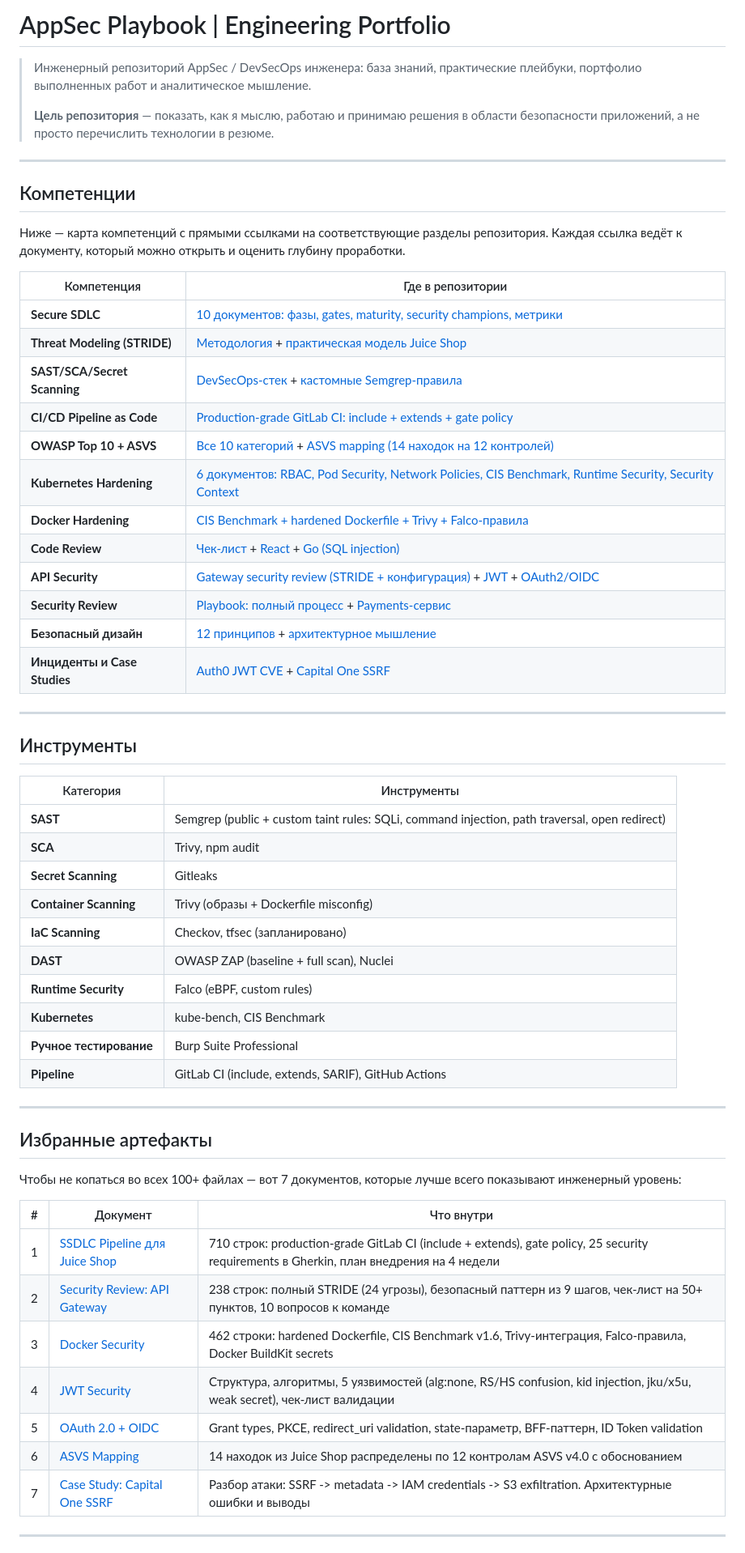
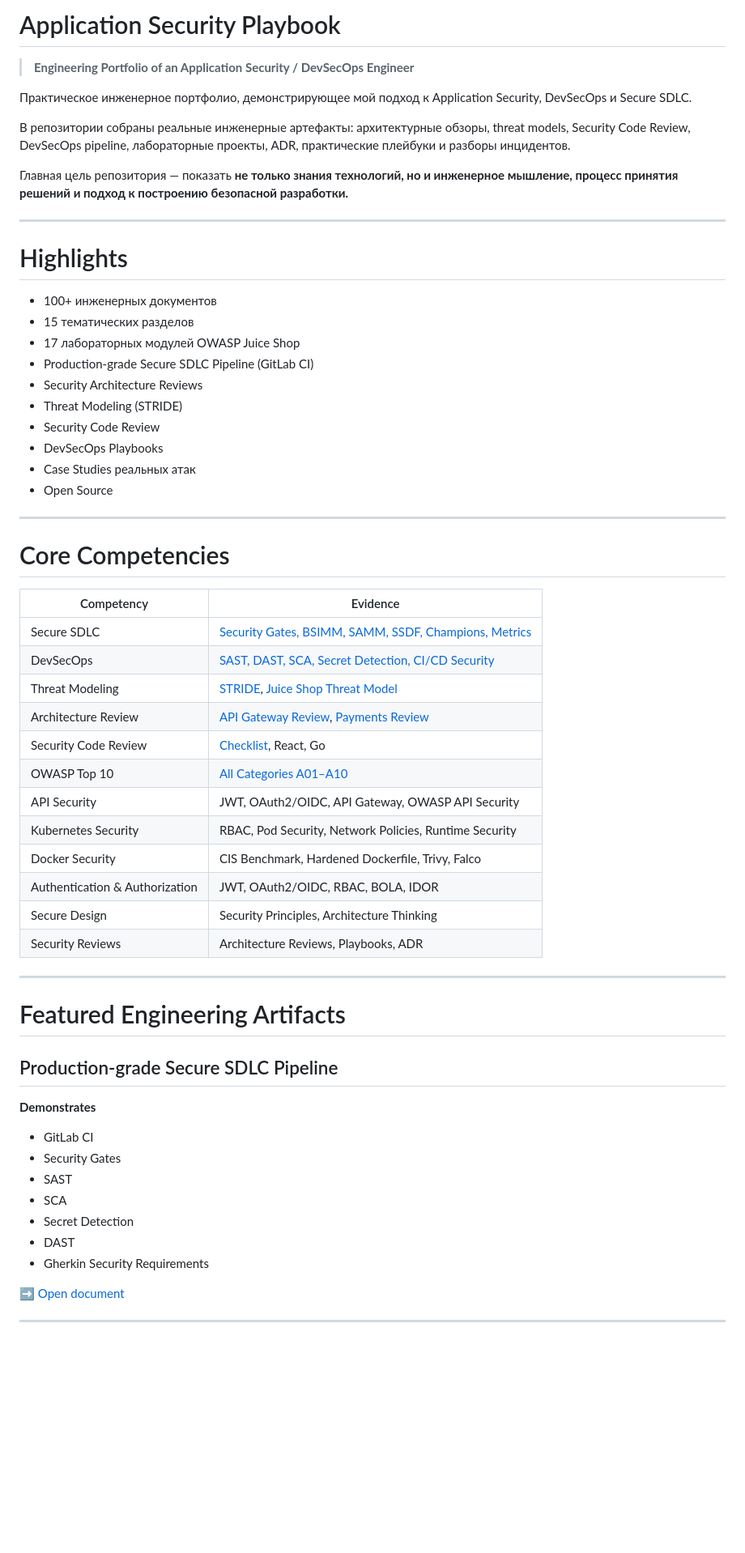
Before and after one commit to albertildarovich/appsec-playbook, a Markdown page: README.md, the part around one of its changes. Shown at 81% size. GitHub-like rendering; blank space fills up the shorter version.

Commit message:
Update main Readme

```diff
--- a/README.md
+++ b/README.md
@@ -1,66 +1,64 @@
-# AppSec Playbook | Engineering Portfolio
+# Application Security Playbook
 
-> Инженерный репозиторий AppSec / DevSecOps инженера: база знаний, практические
-> плейбуки, портфолио выполненных работ и аналитическое мышление.
->
-> **Цель репозитория** — показать, как я мыслю, работаю и принимаю решения в области
-> безопасности приложений, а не просто перечислить технологии в резюме.
+> **Engineering Portfolio of an Application Security / DevSecOps Engineer**
+
+Практическое инженерное портфолио, демонстрирующее мой подход к Application Security, DevSecOps и Secure SDLC.
+
+В репозитории собраны реальные инженерные артефакты: архитектурные обзоры, threat models, Security Code Review, DevSecOps pipeline, лабораторные проекты, ADR, практические плейбуки и разборы инцидентов.
+
+Главная цель репозитория — показать **не только знания технологий, но и инженерное мышление, процесс принятия решений и подход к построению безопасной разработки.**
 
 ---
 
-## Компетенции
+# Highlights
 
-Ниже — карта компетенций с прямыми ссылками на соответствующие разделы репозитория.
-Каждая ссылка ведёт к документу, который можно открыть и оценить глубину проработки.
-
-| Компетенция | Где в репозитории |
-|-------------|-------------------|
-| **Secure SDLC** | [10 документов: фазы, gates, maturity, security champions, метрики](Knowledge/secure-sdlc/) |
-| **Threat Modeling (STRIDE)** | [Методология](Knowledge/threat-modeling/stride.md) + [практическая модель Juice Shop](Experience/labs/juice-shop/threat-model.md) |
-| **SAST/SCA/Secret Scanning** | [DevSecOps-стек](Knowledge/devsecops/devsecops.md) + [кастомные Semgrep-правила](Experience/labs/juice-shop/module-15-semgrep/rules/) |
-| **CI/CD Pipeline as Code** | [Production-grade GitLab CI: include + extends + gate policy](Experience/labs/juice-shop/module-17-ssdlc/report.md) |
-| **OWASP Top 10 + ASVS** | [Все 10 категорий](Knowledge/owasp-top10/) + [ASVS mapping (14 находок на 12 контролей)](Experience/labs/juice-shop/module-16-security-review/asvs-mapping.md) |
-| **Kubernetes Hardening** | [6 документов: RBAC, Pod Security, Network Policies, CIS Benchmark, Runtime Security, Security Context](Knowledge/kubernetes/) |
-| **Docker Hardening** | [CIS Benchmark + hardened Dockerfile + Trivy + Falco-правила](Knowledge/docker-security/README.md) |
-| **Code Review** | [Чек-лист](Engineering/code-review/review-checklist.md) + [React](Engineering/code-review/react.md) + [Go (SQL injection)](Knowledge/go-security/sql-injection.md) |
-| **API Security** | [Gateway security review (STRIDE + конфигурация)](Engineering/architecture-reviews/api-gateway.md) + [JWT](Knowledge/authentication/jwt.md) + [OAuth2/OIDC](Knowledge/authentication/oauth2-oidc.md) |
-| **Security Review** | [Playbook: полный процесс](Engineering/playbooks/security-review.md) + [Payments-сервис](Engineering/architecture-reviews/payments.md) |
-| **Безопасный дизайн** | [12 принципов](Knowledge/secure-design/) + [архитектурное мышление](Security%20Thinking/architecture-thinking/secure-design-principles.md) |
-| **Инциденты и Case Studies** | [Auth0 JWT CVE](Experience/case-studies/case02-auth0-jwt.md) + [Capital One SSRF](Experience/case-studies/case03-capital-one-ssrf.md) |
+- 100+ инженерных документов
+- 15 тематических разделов
+- 17 лабораторных модулей OWASP Juice Shop
+- Production-grade Secure SDLC Pipeline (GitLab CI)
+- Security Architecture Reviews
+- Threat Modeling (STRIDE)
+- Security Code Review
+- DevSecOps Playbooks
+- Case Studies реальных атак
+- Open Source
 
 ---
 
-## Инструменты
+# Core Competencies
 
-| Категория | Инструменты |
-|-----------|-------------|
-| **SAST** | Semgrep (public + custom taint rules: SQLi, command injection, path traversal, open redirect) |
-| **SCA** | Trivy, npm audit |
-| **Secret Scanning** | Gitleaks |
-| **Container Scanning** | Trivy (образы + Dockerfile misconfig) |
-| **IaC Scanning** | Checkov, tfsec (запланировано) |
-| **DAST** | OWASP ZAP (baseline + full scan), Nuclei |
-| **Runtime Security** | Falco (eBPF, custom rules) |
-| **Kubernetes** | kube-bench, CIS Benchmark |
-| **Ручное тестирование** | Burp Suite Professional |
-| **Pipeline** | GitLab CI (include, extends, SARIF), GitHub Actions |
+| Competency | Evidence |
+|------------|----------|
+| Secure SDLC | [Security Gates, BSIMM, SAMM, SSDF, Champions, Metrics](Knowledge/secure-sdlc/) |
+| DevSecOps | [SAST, DAST, SCA, Secret Detection, CI/CD Security](Knowledge/devsecops/devsecops.md) |
+| Threat Modeling | [STRIDE](Knowledge/threat-modeling/stride.md), [Juice Shop Threat Model](Experience/labs/juice-shop/threat-model.md) |
+| Architecture Review | [API Gateway Review](Engineering/architecture-reviews/api-gateway.md), [Payments Review](Engineering/architecture-reviews/payments.md) |
+| Security Code Review | [Checklist](Engineering/code-review/review-checklist.md), React, Go |
+| OWASP Top 10 | [All Categories A01–A10](Knowledge/owasp-top10/) |
+| API Security | JWT, OAuth2/OIDC, API Gateway, OWASP API Security |
+| Kubernetes Security | RBAC, Pod Security, Network Policies, Runtime Security |
+| Docker Security | CIS Benchmark, Hardened Dockerfile, Trivy, Falco |
+| Authentication & Authorization | JWT, OAuth2/OIDC, RBAC, BOLA, IDOR |
+| Secure Design | Security Principles, Architecture Thinking |
+| Security Reviews | Architecture Reviews, Playbooks, ADR |
 
 ---
 
-## Избранные артефакты
+# Featured Engineering Artifacts
 
-Чтобы не копаться во всех 100+ файлах — вот 7 документов, которые лучше всего
-показывают инженерный уровень:
+## Production-grade Secure SDLC Pipeline
 
-| # | Документ | Что внутри |
-|---|----------|------------|
-| 1 | [SSDLC Pipeline для Juice Shop](Experience/labs/juice-shop/module-17-ssdlc/report.md) | 710 строк: production-grade GitLab CI (include + extends), gate policy, 25 security requirements в Gherkin, план внедрения на 4 недели |
-| 2 | [Security Review: API Gateway](Engineering/architecture-reviews/api-gateway.md) | 238 строк: полный STRIDE (24 угрозы), безопасный паттерн из 9 шагов, чек-лист на 50+ пунктов, 10 вопросов к команде |
-| 3 | [Docker Security](Knowledge/docker-security/README.md) | 462 строки: hardened Dockerfile, CIS Benchmark v1.6, Trivy-интеграция, Falco-правила, Docker BuildKit secrets |
-| 4 | [JWT Security](Knowledge/authentication/jwt.md) | Структура, алгоритмы, 5 уязвимостей (alg:none, RS/HS confusion, kid injection, jku/x5u, weak secret), чек-лист валидации |
-| 5 | [OAuth 2.0 + OIDC](Knowledge/authentication/oauth2-oidc.md) | Grant types, PKCE, redirect_uri validation, state-параметр, BFF-паттерн, ID Token validation |
-| 6 | [ASVS Mapping](Experience/labs/juice-shop/module-16-security-review/asvs-mapping.md) | 14 находок из Juice Shop распределены по 12 контролам ASVS v4.0 с обоснованием |
-| 7 | [Case Study: Capital One SSRF](Experience/case-studies/case03-capital-one-ssrf.md) | Разбор атаки: SSRF -> metadata -> IAM credentials -> S3 exfiltration. Архитектурные ошибки и выводы |
+**Demonstrates**
+
+- GitLab CI
+- Security Gates
+- SAST
+- SCA
+- Secret Detection
+- DAST
+- Gherkin Security Requirements
+
+➡️ [Open document](Experience/labs/juice-shop/module-17-ssdlc/report.md)
 
 ---
 
```
Also changed, not shown: other parts of README.md (+120 -67 lines).
